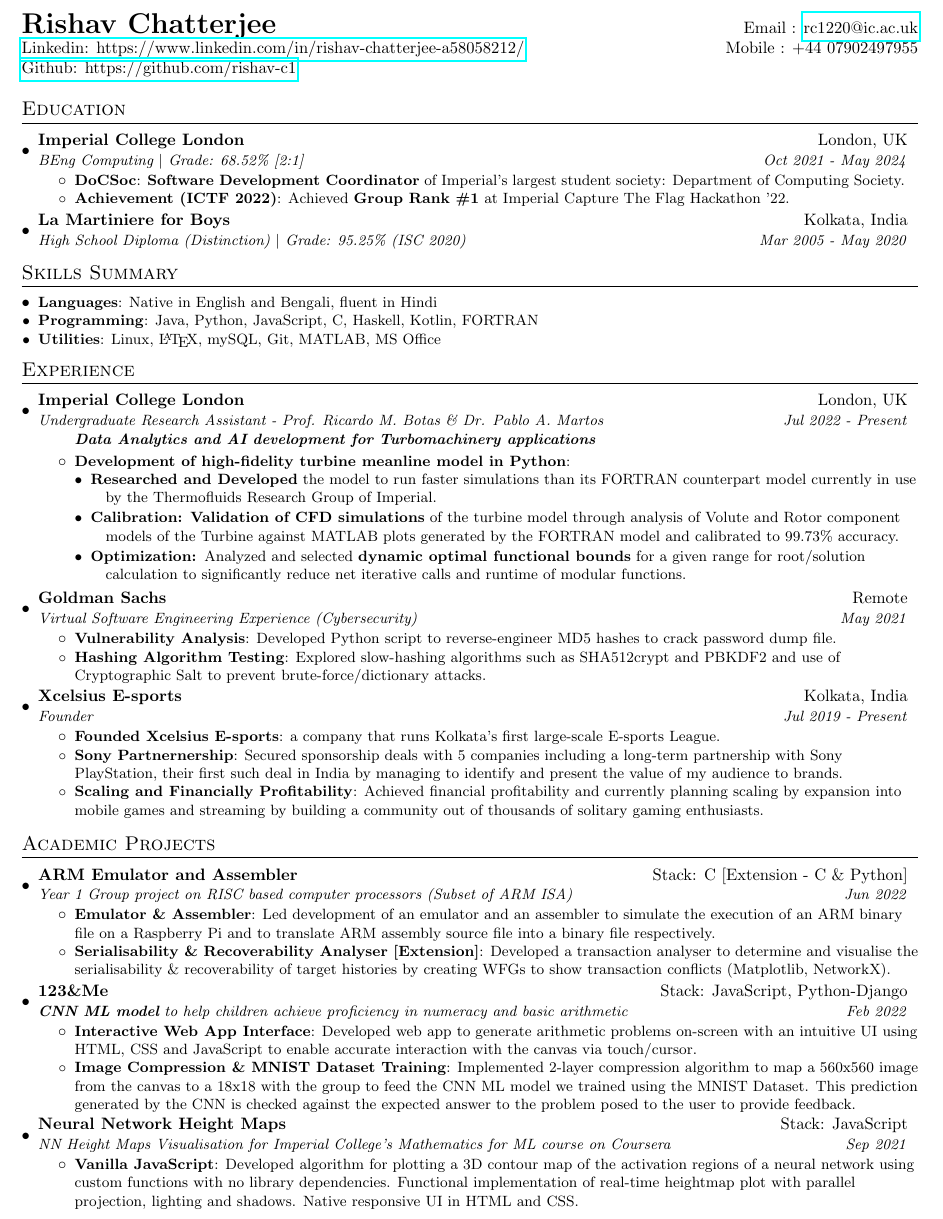
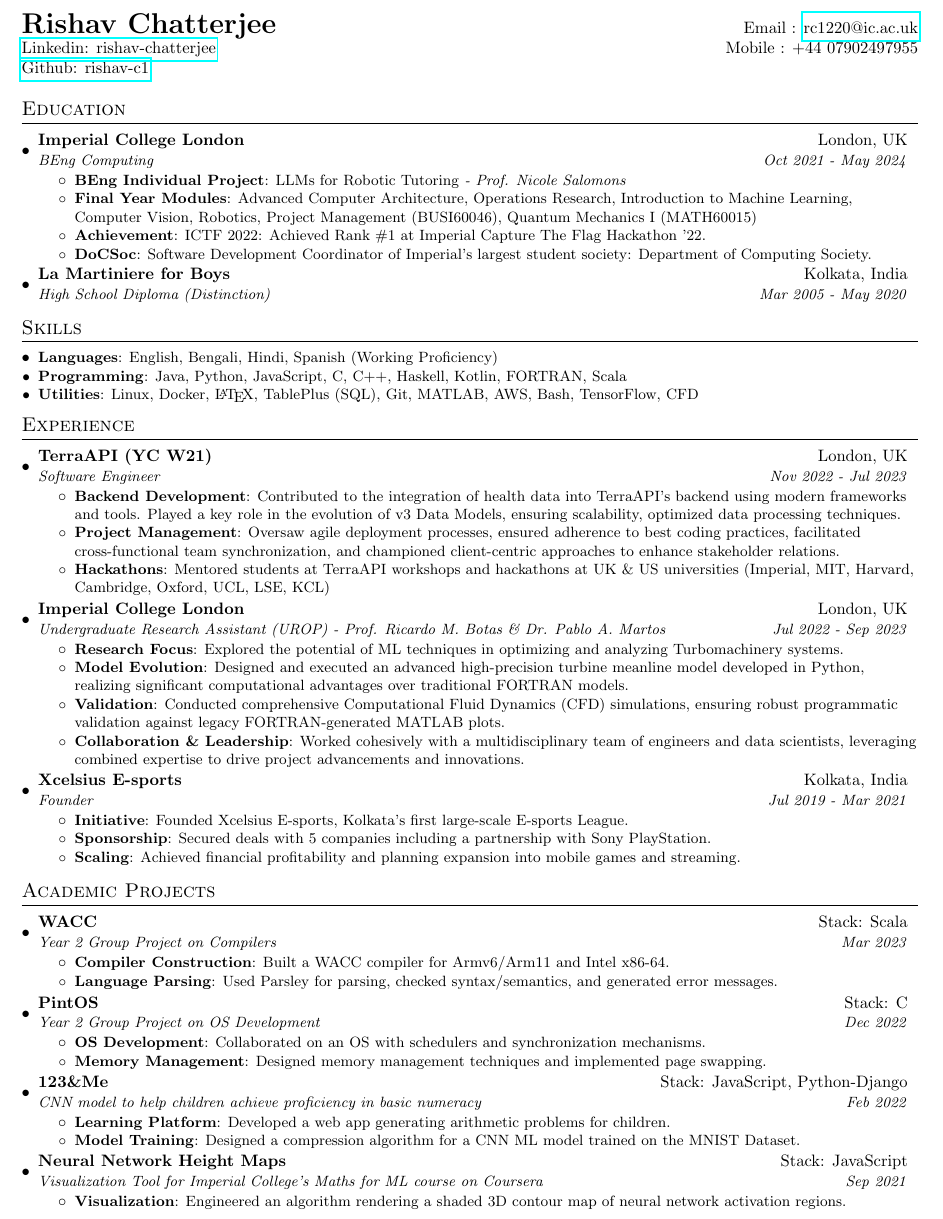
Before and after one commit to rishav-c1/resume-latex, a LaTeX CV (resume.tex): part of the page, cut so that both start at the same text. Compiled offline with pdfLaTeX.

Commit message:
Update resume.tex

```diff
--- a/resume.tex
+++ b/resume.tex
@@ -41,17 +40,10 @@
   \vspace{-3pt}\scshape\raggedright\large
 }{}{0em}{}[\color{black}\titlerule \vspace{-4pt}]
 
-%-------------------------
 % Custom commands
 \newcommand{\resumeItem}[2]{
   \item\small{
     \textbf{#1}{: #2 \vspace{-2pt}}
-  }
-}
-
-\newcommand{\resumeItemWithoutTitle}[1]{
-  \item\small{
-    {\vspace{-2pt}}
   }
 }
 
@@ -73,123 +64,112 @@
 \newcommand{\resumeItemListStart}{\begin{itemize}}
 \newcommand{\resumeItemListEnd}{\end{itemize}\vspace{-5pt}}
 
-%-------------------------------------------
-%%%%%%  CV STARTS HERE  %%%%%%%%%%%%%%%%%%%%%%%%%%%%
-
-
+% CV STARTS HERE
 \begin{document}
 
-%----------HEADING-----------------
+% HEADING
 \begin{tabular*}{\textwidth}{l@{\extracolsep{\fill}}r}
   \textbf{{\LARGE Rishav Chatterjee}} & Email : \href{mailto:rc1220@ic.ac.uk}{rc1220@ic.ac.uk}\\
-  \href{https://www.linkedin.com/in/rishav-chatterjee-a58058212/}{Linkedin: https://www.linkedin.com/in/rishav-chatterjee-a58058212/} & Mobile : +44 07902497955 \\
-  \href{https://github.com/rishav-c1}{Github: https://github.com/rishav-c1} \\
+  \href{https://www.linkedin.com/in/rishav-chatterjee-a58058212/}{Linkedin: rishav-chatterjee} & Mobile : +44 07902497955 \\
+  \href{https://github.com/rishav-c1}{Github: rishav-c1} \\
 \end{tabular*}
 
-%-----------EDUCATION-----------------
+% EDUCATION
 \section{Education}
   \resumeSubHeadingListStart
     \resumeSubheading
       {Imperial College London}{London, UK}
-      {BEng Computing $\mid$ Grade: 68.52\% [2:1]}{Oct 2021 - May 2024}
+      {BEng Computing}{Oct 2021 - May 2024}
       \resumeItemListStart
-      \resumeItem{DoCSoc}{\textbf{Software Development Coordinator} of Imperial's largest student society: Department of Computing Society.}
-        %{Current \textbf{Software Development Coordinator} of Imperial College's largest student society: Department of Computing Society [DoCSoc].}
-	   %\resumeItem{Relevant Modules}{Computer Practical, Advanced Programming, Reasoning about Programs, Discrete Mathematics, Logic, Linear Algebra, Calculus, Graphs \& Algorithms, Databases, Computer Systems and Computer Architecture.}
-	   \resumeItem{Achievement (ICTF 2022)}{Achieved \textbf{Group Rank \#1} at Imperial Capture The Flag Hackathon '22.}
+	   \resumeItem{BEng Individual Project}{LLMs for Robotic Tutoring\textit{ - Prof. Nicole Salomons}}
+	   \resumeItem{Final Year Modules}{Advanced Computer Architecture, Operations Research, Introduction to Machine Learning, Computer Vision, Robotics, Project Management (BUSI60046), Quantum Mechanics I (MATH60015)}
+	   \resumeItem{Achievement}{ICTF 2022: Achieved Rank \#1 at Imperial Capture The Flag Hackathon '22.}
+       \resumeItem{DoCSoc}{Software Development Coordinator of Imperial's largest student society: Department of Computing Society.}
 	  \resumeItemListEnd
     \resumeSubheading
       {La Martiniere for Boys}{Kolkata, India}
-      {High School Diploma (Distinction) $\mid$ Grade: 95.25\% (ISC 2020)}{Mar 2005 - May 2020}
+      {High School Diploma (Distinction)}{Mar 2005 - May 2020}
   \resumeSubHeadingListEnd
 
-%
-%--------SKILLS------------
-\section{Skills Summary}
+% SKILLS
+\section{Skills}
 	\resumeSubHeadingListStart
-	\resumeSubItem{Languages}{Native in English and Bengali, fluent in Hindi}
-	\resumeSubItem{Programming}{Java, Python, JavaScript, C, Haskell, Kotlin, FORTRAN}
-	\resumeSubItem{Utilities}{Linux, \LaTeX, mySQL, Git, MATLAB, MS Office}
-% 	\resumeSubItem{Libraries}{Python: numpy, matplotlib, pandas, scipy; Javascript: Vue.js}
+	\resumeSubItem{Languages}{English, Bengali, Hindi, Spanish (Working Proficiency)}
+	\resumeSubItem{Programming}{Java, Python, JavaScript, C, C++, Haskell, Kotlin, FORTRAN, Scala}
+	\resumeSubItem{Utilities}{Linux, Docker, \LaTeX, TablePlus (SQL), Git, MATLAB, AWS, Bash, TensorFlow, CFD}
 \resumeSubHeadingListEnd
 
-
-
-%-----------EXPERIENCE-----------------
+% EXPERIENCE
 \section{Experience}
   \resumeSubHeadingListStart
-    \resumeSubheading
-    {Imperial College London}{London, UK}
-    {Undergraduate Research Assistant - Prof. Ricardo M. Botas \& Dr. Pablo A. Martos}{Jul 2022 - Present}
-
-    \resumeItemListStart
-        \vspace{1.5mm} %2mm vertical space
-        \textbf{\small{\textit{Data Analytics and AI development for Turbomachinery applications}}}
-        \resumeItem{Development of high-fidelity turbine meanline model in Python}{}
-        \begin{description}[font=$\bullet$]
-        \item {\textbf{Researched and Developed} the model to run faster simulations than its FORTRAN counterpart model currently in use by the Thermofluids Research Group of Imperial.}
-        \item {\textbf{Calibration: Validation of CFD simulations} of the turbine model through analysis of Volute and Rotor component models of the Turbine against MATLAB plots generated by the FORTRAN model and calibrated to 99.73\% accuracy.}
-        \item {\textbf{Optimization: }Analyzed and selected \textbf{dynamic optimal functional bounds} for a given range for root/solution calculation to significantly reduce net iterative calls and runtime of modular functions.}
-        \end{description}
-      \resumeItemListEnd
-
-    % \vspace{2mm} %2mm vertical space
-    % \textit{\small{Team Lead (ImpVis) - Under Dr. Caroline Clewley}}
-    % \resumeItemListStart
-    %     \vspace{2mm} %2mm vertical space
-    %     \textbf{\small{Data Analytics and AI development for Turbomachinery applications\linebreak}}
-    %     {\small{Development and Optimization of high-fidelity turbine mastercode}}
-    % \resumeItemListEnd
 
     \resumeSubheading
-		{Goldman Sachs}{Remote}
-		{Virtual Software Engineering Experience (Cybersecurity)}{May 2021}
+    {TerraAPI (YC W21)}{London, UK}
+    {Software Engineer}{Nov 2022 - Jul 2023}
     \resumeItemListStart
-        \resumeItem{Vulnerability Analysis}{Developed Python script to reverse-engineer MD5 hashes to crack password dump file.}
-        \resumeItem{Hashing Algorithm Testing} {Explored slow-hashing algorithms such as SHA512crypt and PBKDF2 and use of Cryptographic Salt to prevent brute-force/dictionary attacks.}
+\resumeItem{Backend Development}{Contributed to the integration of health data into TerraAPI's backend using modern frameworks and tools. Played a key role in the evolution of v3 Data Models, ensuring scalability, optimized data processing techniques.}
+\resumeItem{Project Management}{Oversaw agile deployment processes, ensured adherence to best coding practices, facilitated cross-functional team synchronization, and championed client-centric approaches to enhance stakeholder relations.}
+\resumeItem{Hackathons}{Mentored students at TerraAPI workshops and hackathons at UK \& US universities (Imperial, MIT, Harvard, Cambridge, Oxford, UCL, LSE, KCL)}
     \resumeItemListEnd
 
     \resumeSubheading
+    {Imperial College London}{London, UK}
+    {Undergraduate Research Assistant (UROP) - Prof. Ricardo M. Botas \& Dr. Pablo A. Martos}{Jul 2022 - Sep 2023}
+    \resumeItemListStart
+        \resumeItem{Research Focus}{Explored the potential of ML techniques in optimizing and analyzing Turbomachinery systems.}
+        \resumeItem{Model Evolution}{Designed and executed an advanced high-precision turbine meanline model developed in Python, realizing significant computational advantages over traditional FORTRAN models.}
+        \resumeItem{Validation}{Conducted comprehensive Computational Fluid Dynamics (CFD) simulations, ensuring robust programmatic validation against legacy FORTRAN-generated MATLAB plots.}
+        \resumeItem{Collaboration \& Leadership}{Worked cohesively with a multidisciplinary team of engineers and data scientists, leveraging combined expertise to drive project advancements and innovations.}
+    \resumeItemListEnd
+
+
+    \resumeSubheading
          {Xcelsius E-sports}{Kolkata, India}
-         {Founder}{Jul 2019 - Present}
+         {Founder}{Jul 2019 - Mar 2021}
          \resumeItemListStart
-            \resumeItem{Founded Xcelsius E-sports}{a company that runs Kolkata’s first large-scale E-sports League.}
-             \resumeItem{Sony Partnernership}{Secured sponsorship deals with 5 companies including a long-term partnership with Sony PlayStation, their first such deal in India by managing to identify and present the value of my audience to brands.}
-             \resumeItem{Scaling and Financially Profitability}{Achieved financial profitability and currently planning scaling by expansion into mobile games and streaming by building a community out of thousands of solitary gaming enthusiasts.}
+            \resumeItem{Initiative}{Founded Xcelsius E-sports, Kolkata’s first large-scale E-sports League.}
+            \resumeItem{Sponsorship}{Secured deals with 5 companies including a partnership with Sony PlayStation.}
+            \resumeItem{Scaling}{Achieved financial profitability and planning expansion into mobile games and streaming.}
 	       \resumeItemListEnd
 \resumeSubHeadingListEnd
 
-%-----------PROJECTS-----------------
+% PROJECTS
 \section{Academic Projects}
 \resumeSubHeadingListStart
+
 \resumeSubheading
-{ARM Emulator and Assembler}{Stack: C [Extension - C \& Python]}
-{Year 1 Group project on RISC based computer processors (Subset of ARM ISA)}{Jun 2022}
+{WACC}{Stack: Scala}
+{Year 2 Group Project on Compilers}{Mar 2023}
 \resumeItemListStart
-\resumeItem{Emulator \& Assembler}{Led development of an emulator and an assembler to simulate the execution of an ARM binary file on a Raspberry Pi and to translate ARM assembly source file into a binary file respectively.}
-\resumeItem{Serialisability \& Recoverability Analyser [Extension]}{Developed a transaction analyser to determine and visualise the serialisability \& recoverability of target histories by creating WFGs to show transaction conflicts (Matplotlib, NetworkX).}
+\resumeItem{Compiler Construction}{Built a WACC compiler for Armv6/Arm11 and Intel x86-64.}
+\resumeItem{Language Parsing}{Used Parsley for parsing, checked syntax/semantics, and generated error messages.}
+\resumeItemListEnd
+
+\resumeSubheading
+{PintOS}{Stack: C}
+{Year 2 Group Project on OS Development}{Dec 2022}
+\resumeItemListStart
+\resumeItem{OS Development}{Collaborated on an OS with schedulers and synchronization mechanisms.}
+\resumeItem{Memory Management}{Designed memory management techniques and implemented page swapping.}
 \resumeItemListEnd
 
 \resumeSubheading
 {123\&Me}{Stack: JavaScript, Python-Django}
-{\textbf{CNN ML model} to help children achieve proficiency in numeracy and basic arithmetic}{Feb 2022}
+{CNN model to help children achieve proficiency in basic numeracy}{Feb 2022}
 \resumeItemListStart
-\resumeItem{Interactive Web App Interface}{Developed web app to generate arithmetic problems on-screen with an intuitive UI using HTML, CSS and JavaScript to enable accurate interaction with the canvas via touch/cursor.}
-\resumeItem{Image Compression \& MNIST Dataset Training}{Implemented 2-layer compression algorithm to map a 560x560 image from the canvas to a 18x18 with the group to feed the CNN ML model we trained using the MNIST Dataset. This prediction generated by the CNN is checked against the expected answer to the problem posed to the user to provide feedback.}
+\resumeItem{Learning Platform}{Developed a web app generating arithmetic problems for children.}
+\resumeItem{Model Training}{Designed a compression algorithm for a CNN ML model trained on the MNIST Dataset.}
 \resumeItemListEnd
 
 \resumeSubheading
 {Neural Network Height Maps}{Stack: JavaScript}
-{NN Height Maps Visualisation for Imperial College’s Mathematics for ML course on Coursera}{Sep 2021}
+{Visualization Tool for Imperial College’s Maths for ML course on Coursera}{Sep 2021}
 \resumeItemListStart
-\resumeItem{Vanilla JavaScript}{Developed algorithm for plotting a 3D contour map of the activation regions of a neural network using custom functions with no library dependencies. Functional implementation of real-time heightmap plot with parallel projection, lighting and shadows. Native responsive UI in HTML and CSS.}
+\resumeItem{Visualization}{Engineered an algorithm rendering a shaded 3D contour map of neural network activation regions.}
 \resumeItemListEnd
+
+
 \resumeSubHeadingListEnd
 
-%-----------Awards-----------------
-% \section{Honors and Awards}
-% \begin{description}[font=$\bullet$]
-% \item \textbf{Imperial CTF 2022: }{Ranked as the Best Group in Imperial Capture The Flag 2022}
-% \end{description}
-%-------------------------------------------
+
 \end{document}
```
Also changed, not shown: resume.tex (2 more changed lines). Lines whose indentation alone changed are shown as unchanged.
